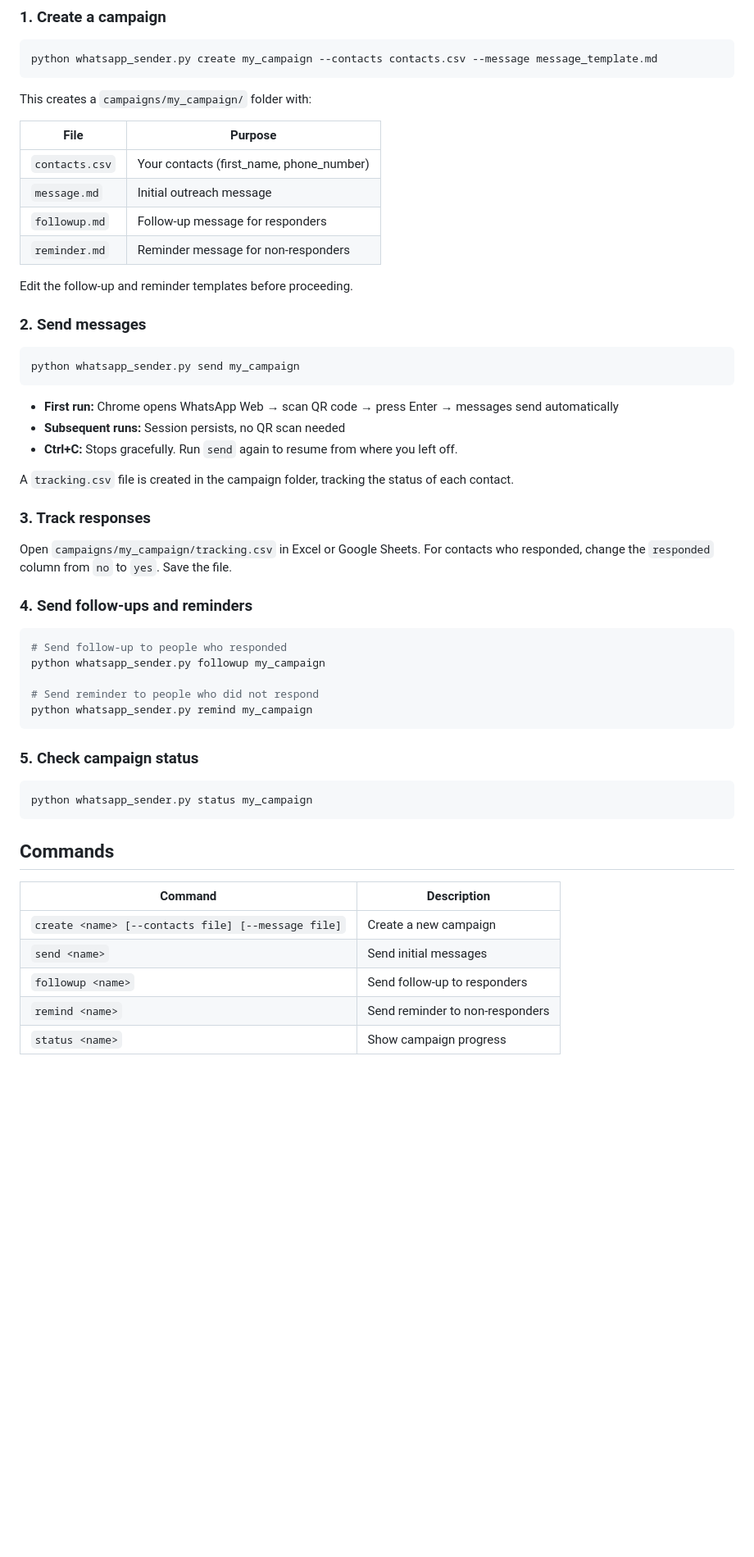
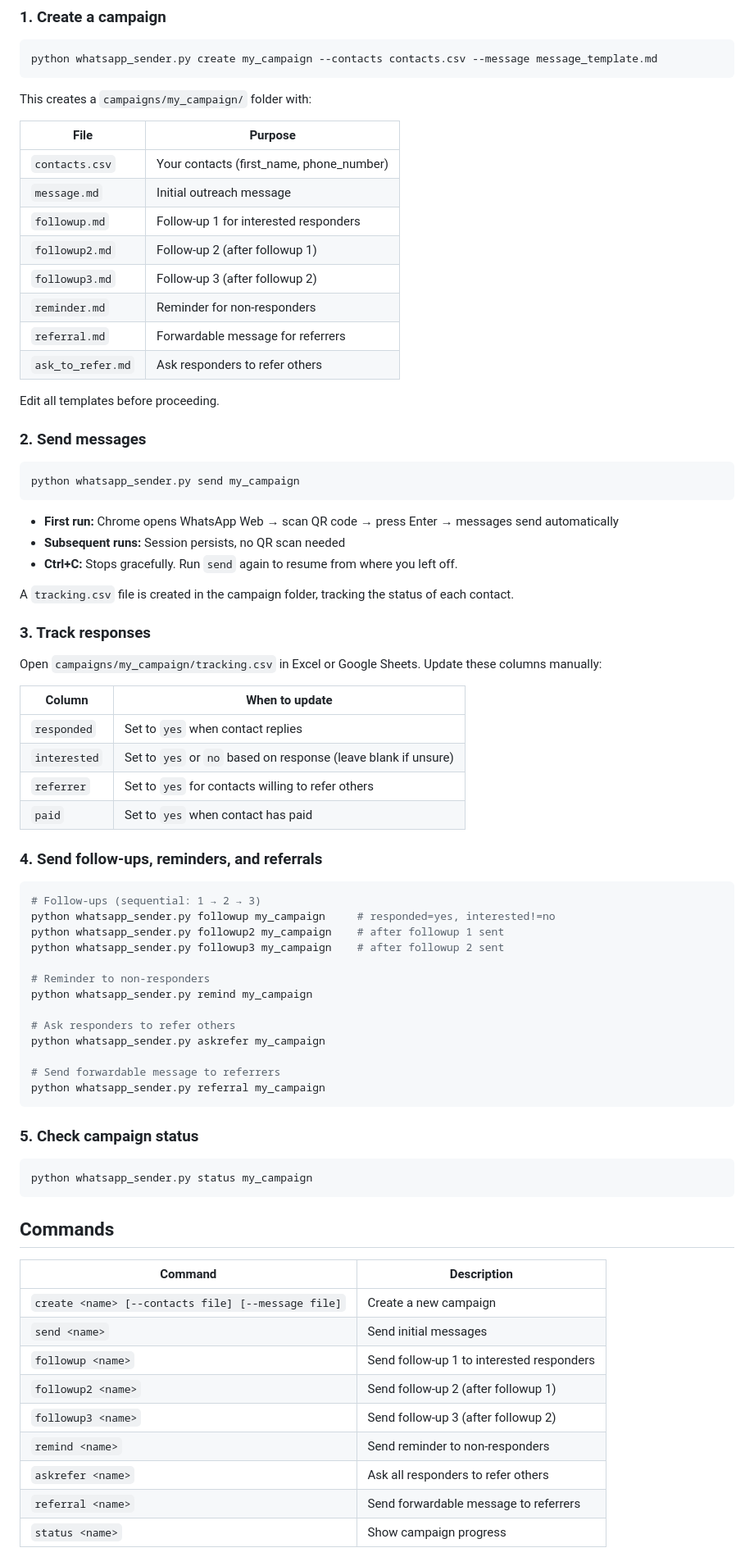
Before and after one commit to anoopkurup/eeshaacorp, a Markdown page: README.md, the part around one of its changes. Shown at 82% size. Drawn GitHub-style; blank space fills up the shorter version.

Commit message:
Update CLAUDE.md and README.md with all commands and venv instructions
Co-Authored-By: Claude Opus 4.6 <noreply@anthropic.com>

````diff
--- a/README.md
+++ b/README.md
@@ -28,10 +38,14 @@ This creates a `campaigns/my_campaign/` folder with:
 |------|---------|
 | `contacts.csv` | Your contacts (first_name, phone_number) |
 | `message.md` | Initial outreach message |
-| `followup.md` | Follow-up message for responders |
-| `reminder.md` | Reminder message for non-responders |
+| `followup.md` | Follow-up 1 for interested responders |
+| `followup2.md` | Follow-up 2 (after followup 1) |
+| `followup3.md` | Follow-up 3 (after followup 2) |
+| `reminder.md` | Reminder for non-responders |
+| `referral.md` | Forwardable message for referrers |
+| `ask_to_refer.md` | Ask responders to refer others |
 
-Edit the follow-up and reminder templates before proceeding.
+Edit all templates before proceeding.
 
 ### 2. Send messages
 
@@ -47,16 +61,31 @@ A `tracking.csv` file is created in the campaign folder, tracking the status of
 
 ### 3. Track responses
 
-Open `campaigns/my_campaign/tracking.csv` in Excel or Google Sheets. For contacts who responded, change the `responded` column from `no` to `yes`. Save the file.
+Open `campaigns/my_campaign/tracking.csv` in Excel or Google Sheets. Update these columns manually:
 
-### 4. Send follow-ups and reminders
+| Column | When to update |
+|--------|---------------|
+| `responded` | Set to `yes` when contact replies |
+| `interested` | Set to `yes` or `no` based on response (leave blank if unsure) |
+| `referrer` | Set to `yes` for contacts willing to refer others |
+| `paid` | Set to `yes` when contact has paid |
+
+### 4. Send follow-ups, reminders, and referrals
 
 ```bash
-# Send follow-up to people who responded
-python whatsapp_sender.py followup my_campaign
+# Follow-ups (sequential: 1 → 2 → 3)
+python whatsapp_sender.py followup my_campaign     # responded=yes, interested!=no
+python whatsapp_sender.py followup2 my_campaign    # after followup 1 sent
+python whatsapp_sender.py followup3 my_campaign    # after followup 2 sent
 
-# Send reminder to people who did not respond
+# Reminder to non-responders
 python whatsapp_sender.py remind my_campaign
+
+# Ask responders to refer others
+python whatsapp_sender.py askrefer my_campaign
+
+# Send forwardable message to referrers
+python whatsapp_sender.py referral my_campaign
 ```
 
 ### 5. Check campaign status
@@ -71,7 +100,11 @@ python whatsapp_sender.py status my_campaign
 |---------|-------------|
 | `create <name> [--contacts file] [--message file]` | Create a new campaign |
 | `send <name>` | Send initial messages |
-| `followup <name>` | Send follow-up to responders |
+| `followup <name>` | Send follow-up 1 to interested responders |
+| `followup2 <name>` | Send follow-up 2 (after followup 1) |
+| `followup3 <name>` | Send follow-up 3 (after followup 2) |
 | `remind <name>` | Send reminder to non-responders |
+| `askrefer <name>` | Ask all responders to refer others |
+| `referral <name>` | Send forwardable message to referrers |
 | `status <name>` | Show campaign progress |
 
````
Also changed, not shown: other parts of README.md (+35 -12 lines), CLAUDE.md (+39 -11 lines).
